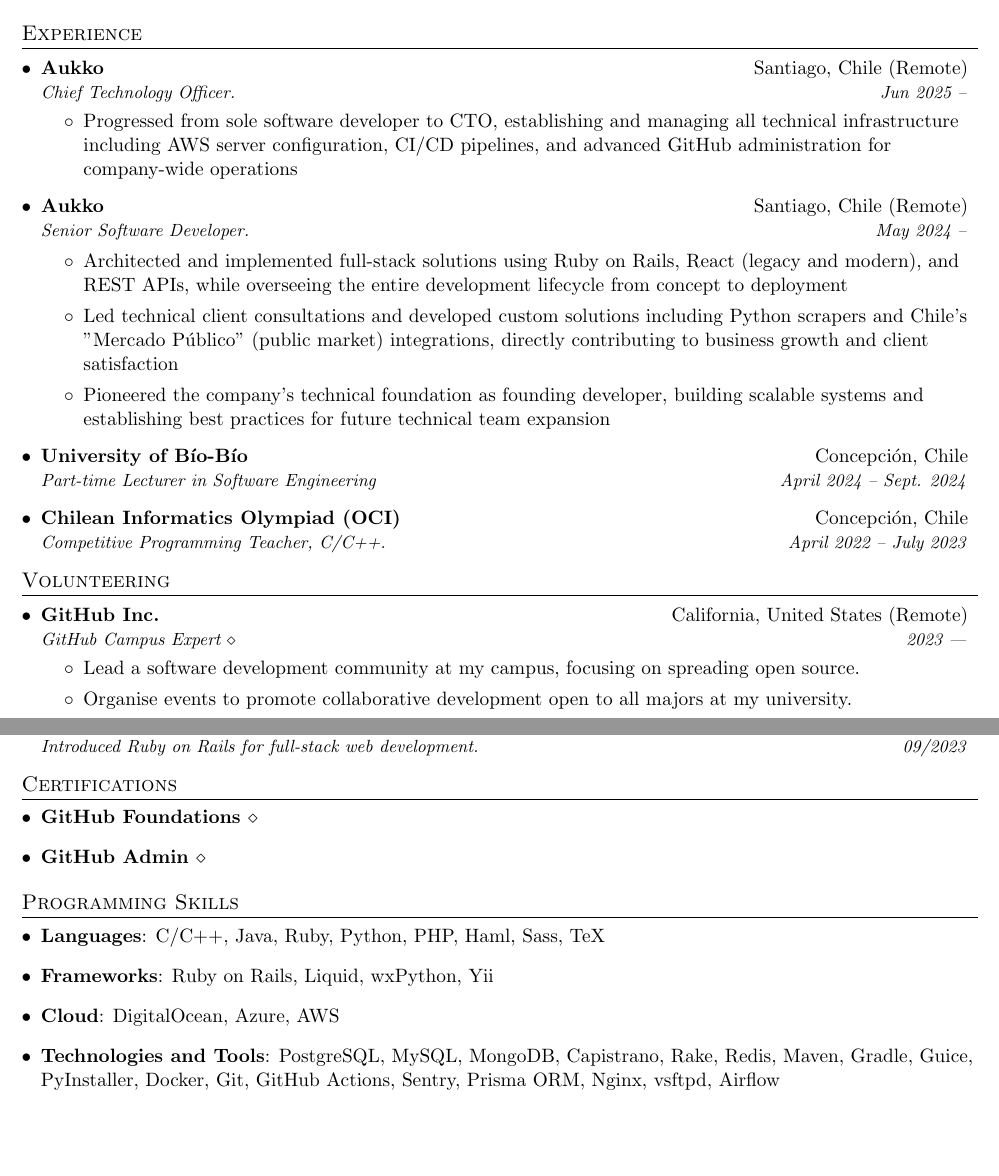
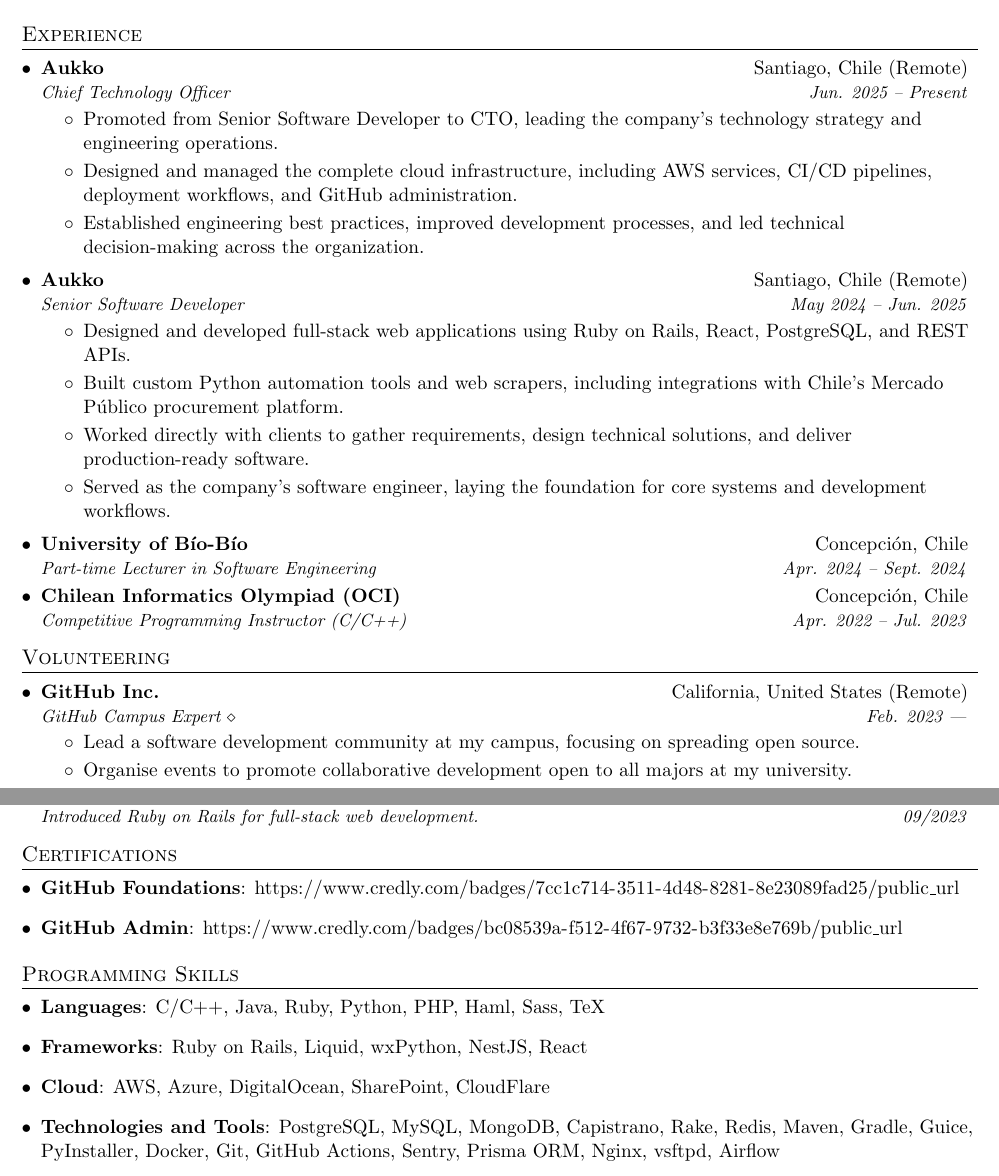
Before and after one commit to BGMP/Resume, a LaTeX document (main-en.tex): two parts of pages 1 and 2 of 2, joined at a grey line, cut so that both start at the same text, the shorter picture padded with empty space. Compiled offline with pdfLaTeX.

Commit message:
en: update cv

```diff
--- a/main-en.tex
+++ b/main-en.tex
@@ -95,29 +95,34 @@
 %-----------EXPERIENCE-----------------
 \section{Experience}
 \resumeSubHeadingListStart
+
 \resumeSubheading
 {Aukko}{Santiago, Chile (Remote)}
-  {Chief Technology Officer.}{Jun 2025 --}
+{Chief Technology Officer}{Jun. 2025 -- Present}
 \resumeItemListStart
-  \item{Progressed from sole software developer to CTO, establishing and managing all technical infrastructure including AWS server configuration, CI/CD pipelines, and advanced GitHub administration for company-wide operations}
+\item{Promoted from Senior Software Developer to CTO, leading the company's technology strategy and engineering operations.}
+\item{Designed and managed the complete cloud infrastructure, including AWS services, CI/CD pipelines, deployment workflows, and GitHub administration.}
+\item{Established engineering best practices, improved development processes, and led technical decision-making across the organization.}
 \resumeItemListEnd
+
 \resumeSubheading
 {Aukko}{Santiago, Chile (Remote)}
-  {Senior Software Developer.}{May 2024 --}
+{Senior Software Developer}{May 2024 -- Jun. 2025}
 \resumeItemListStart
-    \item{Architected and implemented full-stack solutions using Ruby on Rails, React (legacy and modern), and REST APIs, while overseeing the entire development lifecycle from concept to deployment}
-    \item{Led technical client consultations and developed custom solutions including Python scrapers and Chile's ''Mercado Público'' (public market) integrations, directly contributing to business growth and client satisfaction}
-    \item{Pioneered the company's technical foundation as founding developer, building scalable systems and establishing best practices for future technical team expansion}
+\item{Designed and developed full-stack web applications using Ruby on Rails, React, PostgreSQL, and REST APIs.}
+\item{Built custom Python automation tools and web scrapers, including integrations with Chile's Mercado Público procurement platform.}
+\item{Worked directly with clients to gather requirements, design technical solutions, and deliver production-ready software.}
+\item{Served as the company's software engineer, laying the foundation for core systems and development workflows.}
 \resumeItemListEnd
+
 \resumeSubheading
 {University of Bío-Bío}{Concepción, Chile}
-	{Part-time Lecturer in Software Engineering}{April 2024 -- Sept. 2024}
-	%\resumeSubheading
-	%{University of the Bío-Bío}{Concepción, Chile}
-	%{Software Engineering Assistant Professor for Bachelor's in Computing and Informatics.}{August 2023 -- Jan. 2024}
+{Part-time Lecturer in Software Engineering}{Apr. 2024 -- Sept. 2024}
+
 \resumeSubheading
 {Chilean Informatics Olympiad (OCI)}{Concepción, Chile}
-	{Competitive Programming Teacher, C/C++.}{April 2022 -- July 2023}
+{Competitive Programming Instructor (C/C++)}{Apr. 2022 -- Jul. 2023}
+
 \resumeSubHeadingListEnd
 
 	%-----------EDUCATION-----------------
@@ -125,7 +130,7 @@
 	\resumeSubHeadingListStart
 	\resumeSubheading
 	{GitHub Inc.}{California, United States (Remote)}
-	{\href{https://githubcampus.expert/BGMP}{GitHub Campus Expert $\diamond$}}{2023 ---}
+	{\href{https://githubcampus.expert/BGMP}{GitHub Campus Expert $\diamond$}}{Feb. 2023 ---}
 	\resumeItemListStart
 	\item{Lead a software development community at my campus, focusing on spreading open source.}
 	\item{Organise events to promote collaborative development open to all majors at my university.}
@@ -182,10 +187,10 @@
 	\section{Certifications}
   \resumeSubHeadingListStart
   \item{
-		\href{https://www.credly.com/badges/7cc1c714-3511-4d48-8281-8e23089fad25/public_url}{\textbf{GitHub Foundations $\diamond$}}
+    \textbf{GitHub Foundations}{: \url{https://www.credly.com/badges/7cc1c714-3511-4d48-8281-8e23089fad25/public_url}}
   }
   \item{
-    \href{https://www.credly.com/badges/bc08539a-f512-4f67-9732-b3f33e8e769b/public_url}{\textbf{GitHub Admin $\diamond$}}
+    \textbf{GitHub Admin}{: \url{https://www.credly.com/badges/bc08539a-f512-4f67-9732-b3f33e8e769b/public_url}}
   }
   \resumeSubHeadingListEnd
 
@@ -196,10 +201,10 @@
 		\textbf{Languages}{: C/C++, Java, Ruby, Python, PHP, Haml, Sass, TeX}
 	}
 	\item{
-		\textbf{Frameworks}{: Ruby on Rails, Liquid, wxPython, Yii}
+		\textbf{Frameworks}{: Ruby on Rails, Liquid, wxPython, NestJS, React}
 	}
 	\item{
-		\textbf{Cloud}{: DigitalOcean, Azure, AWS}
+		\textbf{Cloud}{: AWS, Azure, DigitalOcean, SharePoint, CloudFlare}
 	}
 	\item{
 		\textbf{Technologies and Tools}{: PostgreSQL, MySQL, MongoDB, Capistrano, Rake, Redis, Maven, Gradle, Guice, PyInstaller, Docker, Git, GitHub Actions, Sentry, Prisma ORM, Nginx, vsftpd, Airflow}
```
Also changed, not shown: main-es.tex (+3 -3 lines). Lines whose indentation alone changed are shown as unchanged.
